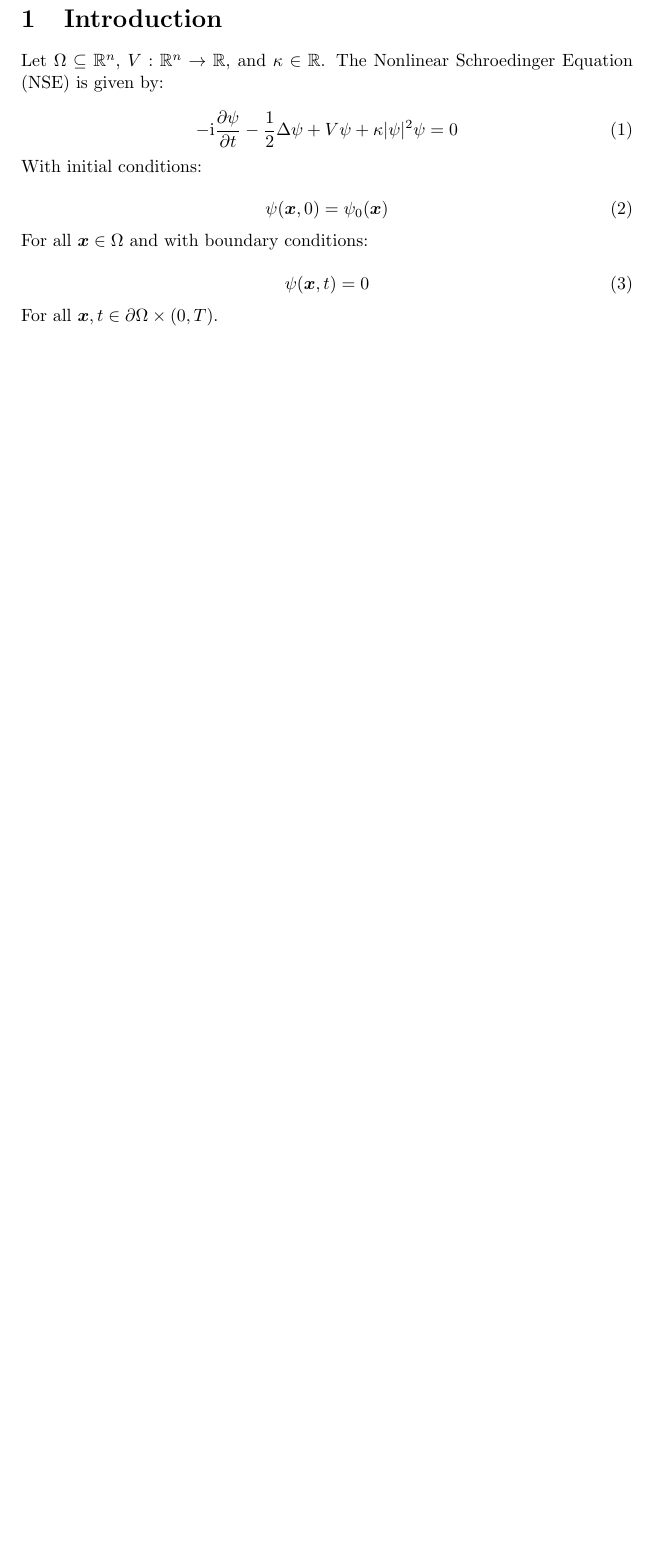
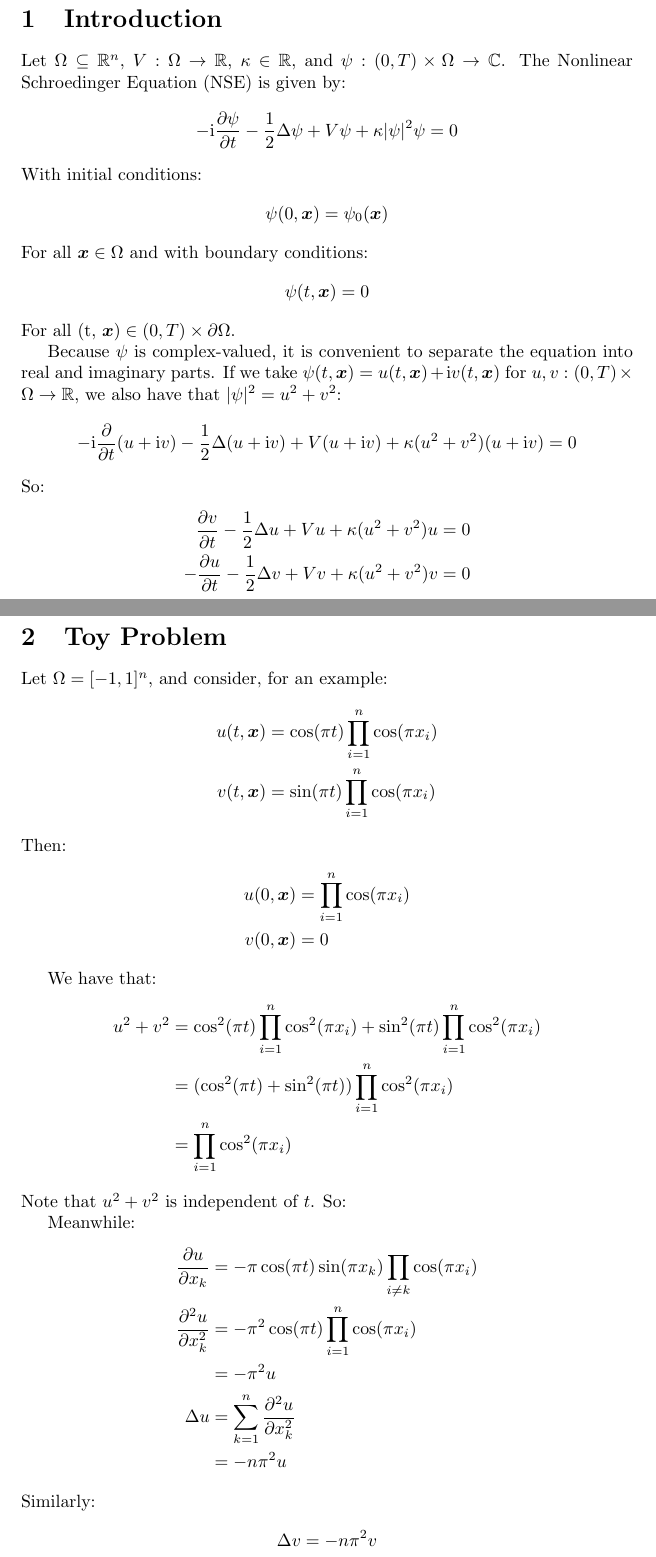
Before and after one commit to uofs-simlab/tostii, a LaTeX document (nse/doc/nse.tex): part of the page before the commit and two parts of pages 1 and 2 of 4 after it, the two joined at a grey line, cut so that both start at the same text, the shorter picture padded with empty space. Compiled offline with pdfLaTeX.

Commit message:
added some updates to nse documentation, including toy problem

```diff
--- a/nse/doc/nse.tex
+++ b/nse/doc/nse.tex
@@ -11,24 +16,72 @@
 \section{Introduction}
 
 Let $\Omega \subseteq \mathbb{R}^n$,
-$V : \mathbb{R}^n \rightarrow \mathbb{R}$,
-and $\kappa \in \mathbb{R}$.
+$V : \Omega \rightarrow \mathbb{R}$,
+$\kappa \in \mathbb{R}$,
+and $\psi : (0, T) \times \Omega \rightarrow \mathbb{C}$.
 The Nonlinear Schroedinger Equation (NSE) is given by:
+\begin{align*}
+-\ii \frac{\partial \psi}{\partial t} - \frac{1}{2} \Delta \psi + V \psi + \kappa |\psi|^2 \psi = 0
+\end{align*}
+\noindent With initial conditions:
+\begin{align*}
+\psi(0, \bvec{x}) = \psi_0(\bvec{x})
+\end{align*}
+\noindent For all $\bvec{x} \in \Omega$ and with boundary conditions:
+\begin{align*}
+\psi(t, \bvec{x}) = 0
+\end{align*}
+\noindent For all (t, $\bvec{x}) \in (0, T) \times \partial \Omega$.
 
-\begin{equation}
--\ii \frac{\partial \psi}{\partial t} - \frac{1}{2} \Delta \psi + V\psi + \kappa |\psi|^2 \psi = 0
-\end{equation}
+Because $\psi$ is complex-valued, it is convenient to separate the equation into real and imaginary parts.
+If we take $\psi(t, \bvec{x}) = u(t, \bvec{x}) + \ii v(t, \bvec{x})$
+for $u, v : (0, T) \times \Omega \rightarrow \mathbb{R}$,
+we also have that $|\psi|^2 = u^2 + v^2$:
+\begin{align*}
+    -\ii \frac{\partial}{\partial t} (u + \ii v) - \frac{1}{2} \Delta (u + \ii v)
+            + V (u + \ii v) + \kappa (u^2 + v^2) (u + \ii v)
+        = 0
+\end{align*}
+\noindent So:
+\begin{align*}
+    \frac{\partial v}{\partial t} - \frac{1}{2} \Delta u + V u + \kappa (u^2 + v^2) u & = 0 \\
+    -\frac{\partial u}{\partial t} - \frac{1}{2} \Delta v + V v + \kappa (u^2 + v^2) v & = 0
+\end{align*}
 
-\noindent With initial conditions:
+\newpage
 
-\begin{equation}
-\psi(\bvec{x}, 0) = \psi_0(\bvec{x})
-\end{equation}
+\section{Toy Problem}
 
-\noindent For all $\bvec{x} \in \Omega$ and with boundary conditions:
+Let $\Omega = [-1, 1]^n$, and consider, for an example:
+\begin{align*}
+    u(t, \bvec{x}) & = \cos(\pi t) \prod_{i = 1}^n \cos(\pi x_i) \\
+    v(t, \bvec{x}) & = \sin(\pi t) \prod_{i = 1}^n \cos(\pi x_i)
+\end{align*}
+\noindent Then:
+\begin{align*}
+    u(0, \bvec{x}) & = \prod_{i = 1}^n \cos(\pi x_i) \\
+    v(0, \bvec{x}) & = 0
+\end{align*}
 
-\begin{equation}
-\psi(\bvec{x}, t) = 0
-\end{equation}
+We have that:
+\begin{align*}
+    u^2 + v^2
+        & = \cos^2(\pi t) \prod_{i = 1}^n \cos^2(\pi x_i)
+            + \sin^2(\pi t) \prod_{i = 1}^n \cos^2(\pi x_i) \\
+        & = (\cos^2(\pi t) + \sin^2(\pi t)) \prod_{i = 1}^n \cos^2(\pi x_i) \\
+        & = \prod_{i = 1}^n \cos^2(\pi x_i)
+\end{align*}
+\noindent Note that $u^2 + v^2$ is independent of $t$. So:
 
-\noindent For all $\bvec{x}, t \in \partial \Omega \times (0, T)$.
+Meanwhile:
+\begin{align*}
+    \frac{\partial u}{\partial x_k} & = -\pi \cos(\pi t) \sin(\pi x_k) \prod_{i \neq k} \cos(\pi x_i) \\
+    \frac{\partial^2 u}{\partial x_k^2} & = -\pi^2 \cos(\pi t) \prod_{i = 1}^n \cos(\pi x_i) \\
+        & = -\pi^2 u \\
+    \Delta u & = \sum_{k = 1}^n \frac{\partial^2 u}{\partial x_k^2} \\
+        & = -n \pi^2 u
+\end{align*}
+\noindent Similarly:
+\begin{align*}
+    \Delta v = -n \pi^2 v
+\end{align*}
```
Also changed, not shown: nse/doc/nse.tex (46 more changed lines).
